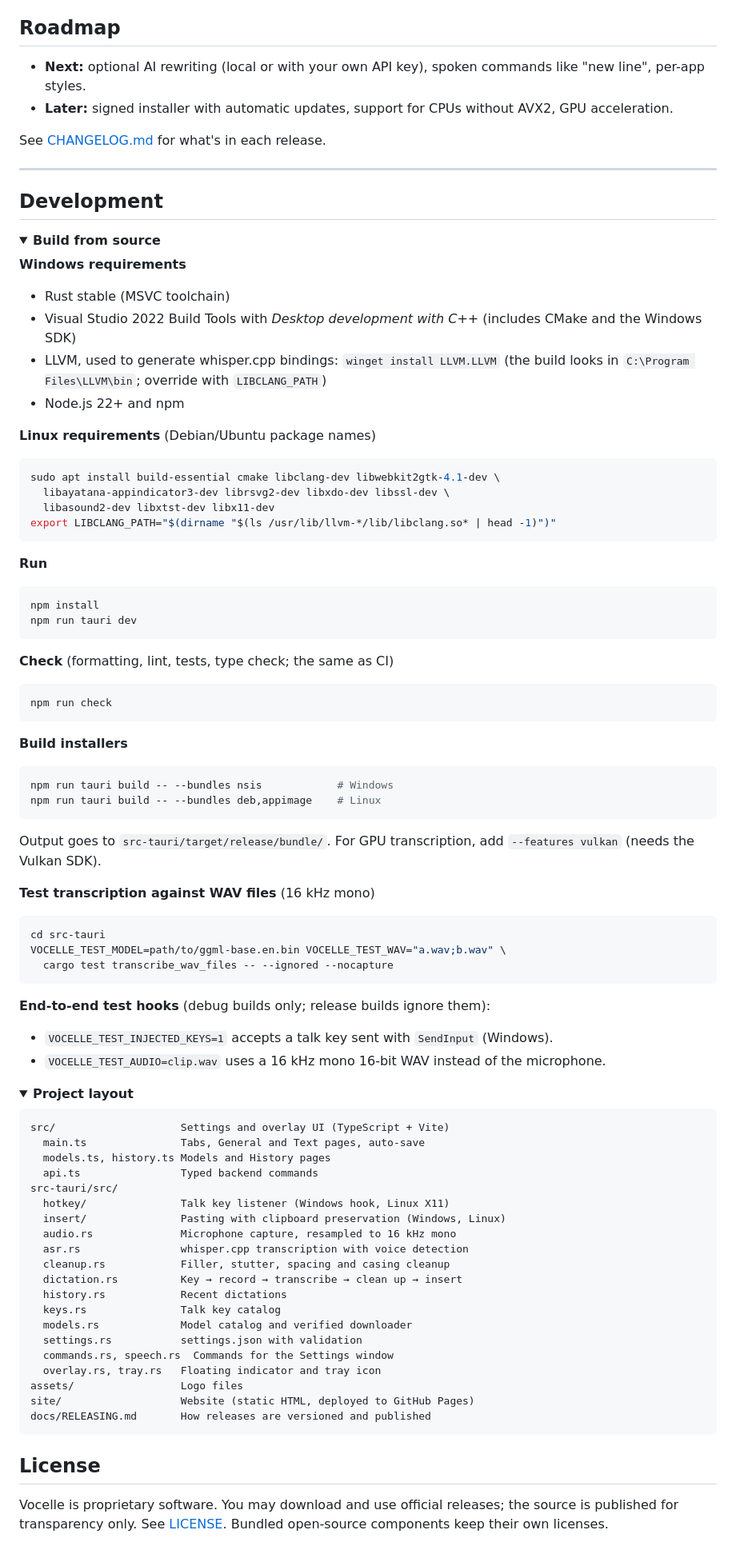
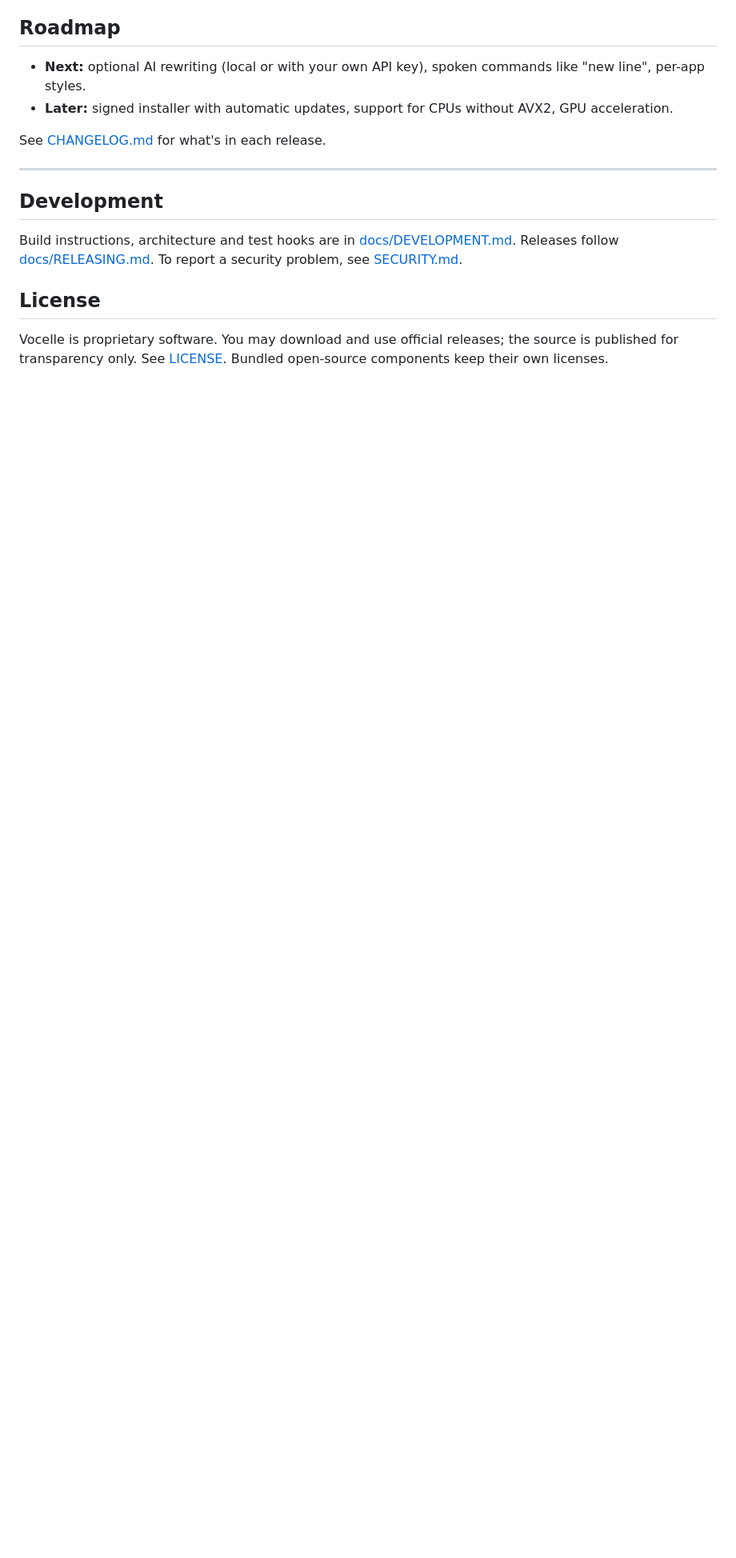
Before and after one commit to codewithdark-git/vocelle, a Markdown page: README.md, the part around one of its changes. Shown at 80% size. Drawn GitHub-style; folded sections open; blank space fills up the shorter version.

````diff
--- a/README.md
+++ b/README.md
@@ -237,87 +318,7 @@ See [CHANGELOG.md](CHANGELOG.md) for what's in each release.
 
 ## Development
 
-<details>
-<summary><b>Build from source</b></summary>
-
-**Windows requirements**
-
-- Rust stable (MSVC toolchain)
-- Visual Studio 2022 Build Tools with *Desktop development with C++* (includes CMake and the Windows SDK)
-- LLVM, used to generate whisper.cpp bindings: `winget install LLVM.LLVM` (the build looks in `C:\Program Files\LLVM\bin`; override with `LIBCLANG_PATH`)
-- Node.js 22+ and npm
-
-**Linux requirements** (Debian/Ubuntu package names)
-
-```bash
-sudo apt install build-essential cmake libclang-dev libwebkit2gtk-4.1-dev \
-  libayatana-appindicator3-dev librsvg2-dev libxdo-dev libssl-dev \
-  libasound2-dev libxtst-dev libx11-dev
-export LIBCLANG_PATH="$(dirname "$(ls /usr/lib/llvm-*/lib/libclang.so* | head -1)")"
-```
-
-**Run**
-
-```bash
-npm install
-npm run tauri dev
-```
-
-**Check** (formatting, lint, tests, type check; the same as CI)
-
-```bash
-npm run check
-```
-
-**Build installers**
-
-```bash
-npm run tauri build -- --bundles nsis            # Windows
-npm run tauri build -- --bundles deb,appimage    # Linux
-```
-
-Output goes to `src-tauri/target/release/bundle/`. For GPU transcription, add `--features vulkan` (needs the Vulkan SDK).
-
-**Test transcription against WAV files** (16 kHz mono)
-
-```bash
-cd src-tauri
-VOCELLE_TEST_MODEL=path/to/ggml-base.en.bin VOCELLE_TEST_WAV="a.wav;b.wav" \
-  cargo test transcribe_wav_files -- --ignored --nocapture
-```
-
-**End-to-end test hooks** (debug builds only; release builds ignore them):
-
-- `VOCELLE_TEST_INJECTED_KEYS=1` accepts a talk key sent with `SendInput` (Windows).
-- `VOCELLE_TEST_AUDIO=clip.wav` uses a 16 kHz mono 16-bit WAV instead of the microphone.
-</details>
-
-<details>
-<summary><b>Project layout</b></summary>
-
-```
-src/                    Settings and overlay UI (TypeScript + Vite)
-  main.ts               Tabs, General and Text pages, auto-save
-  models.ts, history.ts Models and History pages
-  api.ts                Typed backend commands
-src-tauri/src/
-  hotkey/               Talk key listener (Windows hook, Linux X11)
-  insert/               Pasting with clipboard preservation (Windows, Linux)
-  audio.rs              Microphone capture, resampled to 16 kHz mono
-  asr.rs                whisper.cpp transcription with voice detection
-  cleanup.rs            Filler, stutter, spacing and casing cleanup
-  dictation.rs          Key → record → transcribe → clean up → insert
-  history.rs            Recent dictations
-  keys.rs               Talk key catalog
-  models.rs             Model catalog and verified downloader
-  settings.rs           settings.json with validation
-  commands.rs, speech.rs  Commands for the Settings window
-  overlay.rs, tray.rs   Floating indicator and tray icon
-assets/                 Logo files
-site/                   Website (static HTML, deployed to GitHub Pages)
-docs/RELEASING.md       How releases are versioned and published
-```
-</details>
+Build instructions, architecture and test hooks are in [docs/DEVELOPMENT.md](docs/DEVELOPMENT.md). Releases follow [docs/RELEASING.md](docs/RELEASING.md). To report a security problem, see [SECURITY.md](SECURITY.md).
 
 ## License
 
````
Also changed, not shown: other parts of README.md (+82 -1 lines), SECURITY.md (added, +30 -0 lines), docs/DEVELOPMENT.md (added, +148 -0 lines), docs/RELEASING.md (+5 -1 lines), assets/screenshots/general.png (added), assets/screenshots/history.png (added), assets/screenshots/models.png (added), assets/screenshots/text.png (added).
